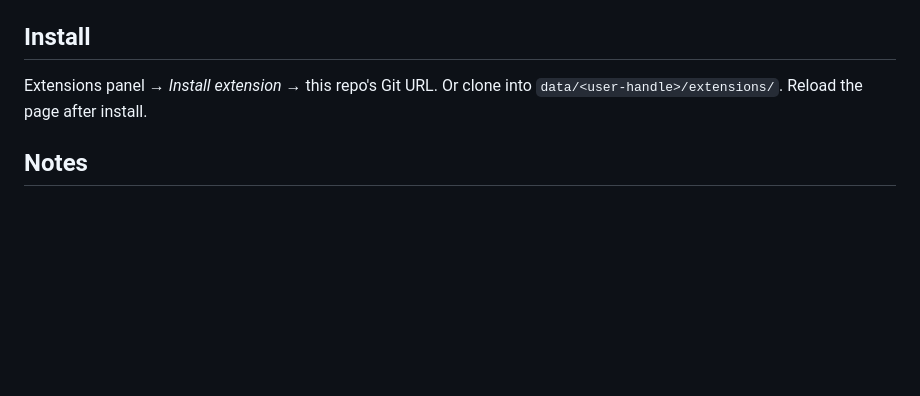
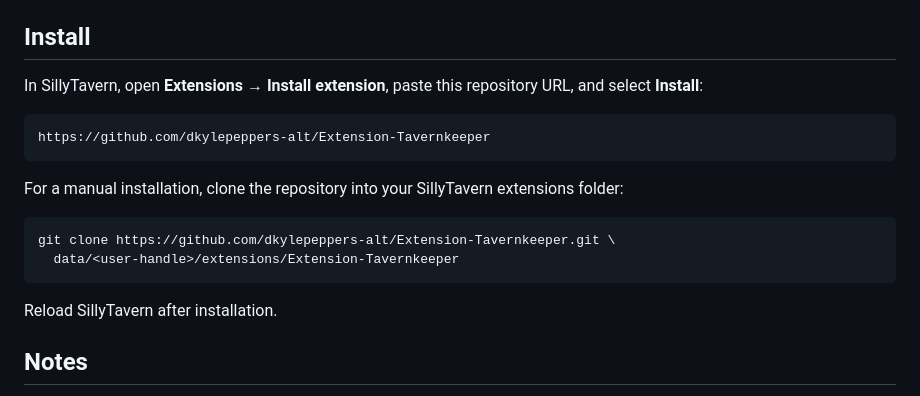
Before and after one commit to dkylepeppers-alt/Extension-Tavernkeeper, a Markdown page: README.md, the part around the change. Rendered like a GitHub page; blank space fills up the shorter version.

Commit message:
Document GitHub installation URL

````diff
--- a/README.md
+++ b/README.md
@@ -47,8 +47,21 @@ universal path.
 
 ## Install
 
-Extensions panel → *Install extension* → this repo's Git URL. Or clone into
-`data/<user-handle>/extensions/`. Reload the page after install.
+In SillyTavern, open **Extensions → Install extension**, paste this repository URL, and
+select **Install**:
+
+```text
+https://github.com/dkylepeppers-alt/Extension-Tavernkeeper
+```
+
+For a manual installation, clone the repository into your SillyTavern extensions folder:
+
+```bash
+git clone https://github.com/dkylepeppers-alt/Extension-Tavernkeeper.git \
+  data/<user-handle>/extensions/Extension-Tavernkeeper
+```
+
+Reload SillyTavern after installation.
 
 ## Notes
 
````
